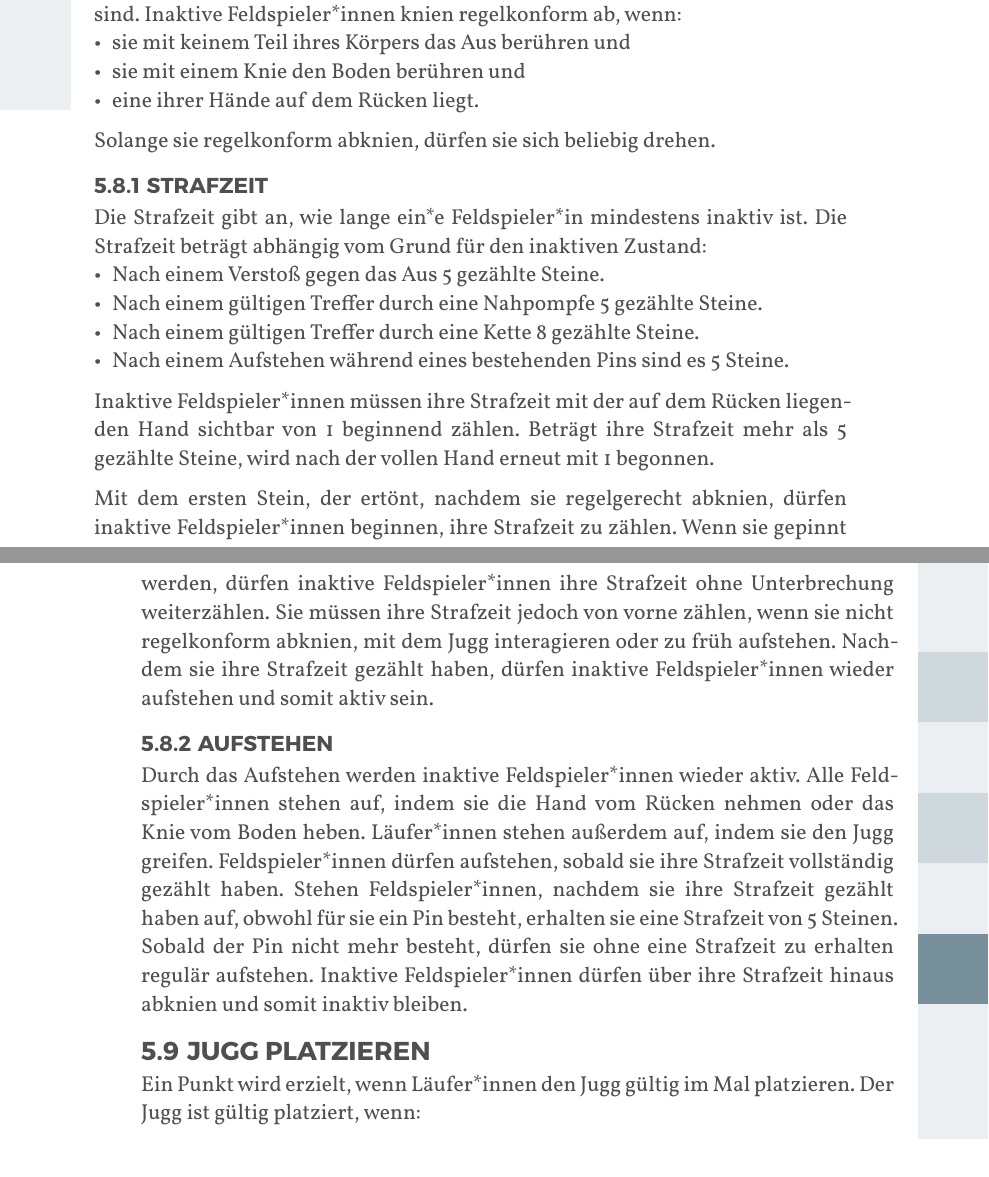
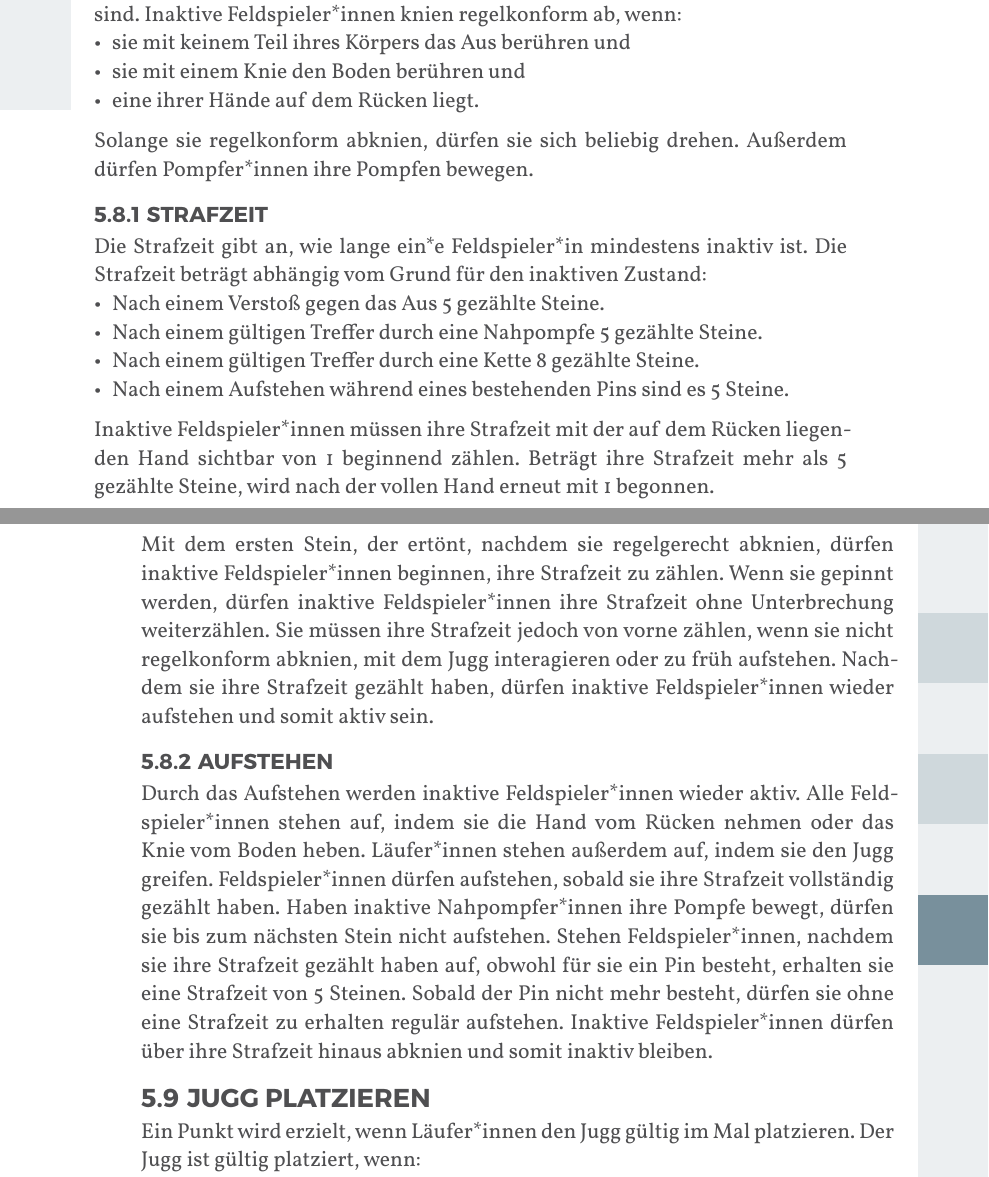
Before and after one commit to JuggerGermany/Regelwerk, a Typst document (typst/regelwerk.typ, which reads typst/regeln/abknien.typ, typst/regeln/aufstehen.typ): two parts of pages 32 and 33 of 40, joined at a grey line, cut so that both start at the same text. Compiled offline with Typst 0.15.

Commit message:
bewegung von pompfen inaktiver pompfer*innen regeln

```diff
--- a/typst/regeln/abknien.typ
+++ b/typst/regeln/abknien.typ
@@ -5,4 +5,4 @@ Inaktive Feldspieler*innen knien regelkonform ab, wenn:
 - sie mit keinem Teil ihres Körpers das Aus berühren und
 - sie mit einem Knie den Boden berühren und
 - eine ihrer Hände auf dem Rücken liegt.
-Solange sie regelkonform abknien, dürfen sie sich beliebig drehen.
+Solange sie regelkonform abknien, dürfen sie sich beliebig drehen. Außerdem dürfen Pompfer*innen ihre Pompfen bewegen.
--- a/typst/regeln/aufstehen.typ
+++ b/typst/regeln/aufstehen.typ
@@ -4,6 +4,7 @@ Durch das Aufstehen werden inaktive Feldspieler*innen wieder aktiv.
 Alle Feldspieler*innen stehen auf, indem sie die Hand vom Rücken nehmen oder das Knie vom Boden heben.
 Läufer*innen stehen außerdem auf, indem sie den Jugg greifen.
 Feldspieler*innen dürfen aufstehen, sobald sie ihre Strafzeit vollständig gezählt haben.
+Haben inaktive Nahpompfer*innen ihre Pompfe bewegt, dürfen sie bis zum nächsten Stein nicht aufstehen.
 Stehen Feldspieler*innen, nachdem sie ihre Strafzeit gezählt haben auf, obwohl für sie ein Pin besteht, erhalten sie eine Strafzeit von 5 Steinen.
 Sobald der Pin nicht mehr besteht, dürfen sie ohne eine Strafzeit zu erhalten regulär aufstehen.
 Inaktive Feldspieler*innen dürfen über ihre Strafzeit hinaus abknien und somit inaktiv bleiben.
```
Also changed, not shown: typst/regeln/inaktive_pompferinnen.typ (+2 -0 lines).
